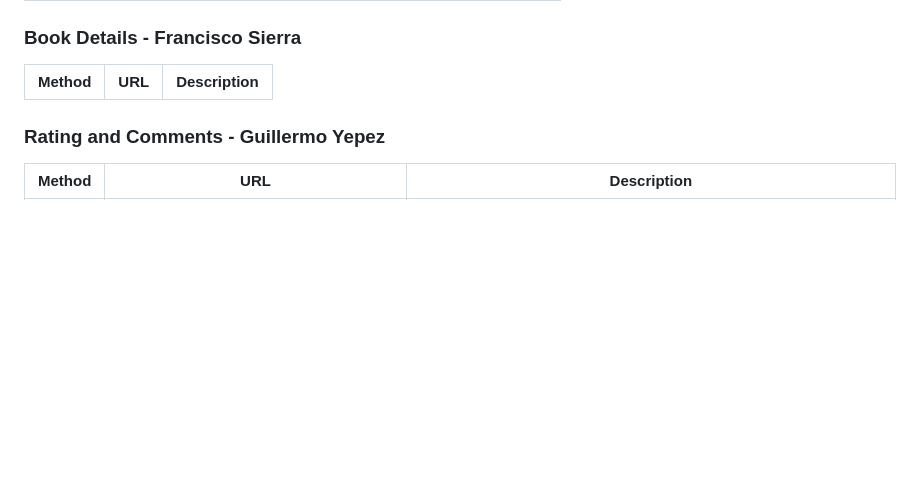
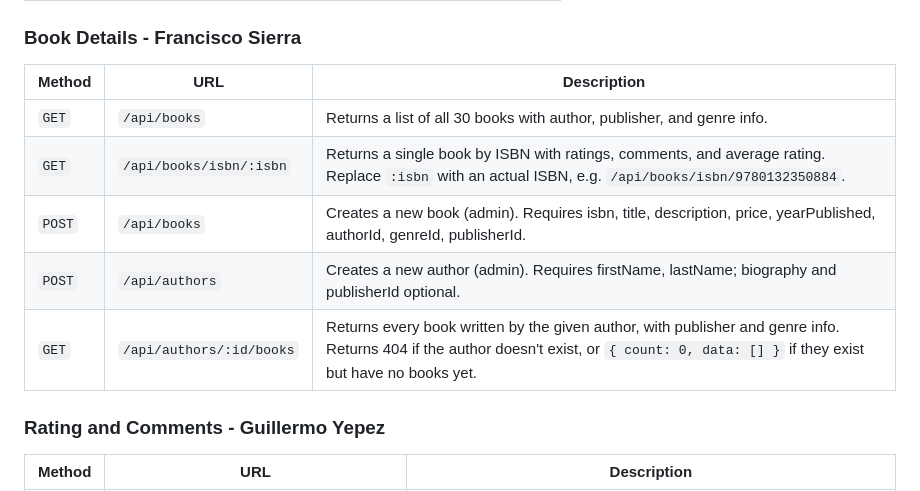
Before and after one commit to franciscosierra1915/CEN4010-geek-text-api, a Markdown page: README.md, the part around the change. Drawn GitHub-style; blank space fills up the shorter version.

Commit message:
Document Book Details endpoints in README

```diff
--- a/README.md
+++ b/README.md
@@ -554,6 +554,11 @@ An **endpoint** is a URL + HTTP method combination that the server responds to.
 
 | Method | URL | Description |
 |---|---|---|
+| `GET` | `/api/books` | Returns a list of all 30 books with author, publisher, and genre info. |
+| `GET` | `/api/books/isbn/:isbn` | Returns a single book by ISBN with ratings, comments, and average rating. Replace `:isbn` with an actual ISBN, e.g. `/api/books/isbn/9780132350884`. |
+| `POST` | `/api/books` | Creates a new book (admin). Requires isbn, title, description, price, yearPublished, authorId, genreId, publisherId. |
+| `POST` | `/api/authors` | Creates a new author (admin). Requires firstName, lastName; biography and publisherId optional. |
+| `GET` | `/api/authors/:id/books` | Returns every book written by the given author, with publisher and genre info. Returns 404 if the author doesn't exist, or `{ count: 0, data: [] }` if they exist but have no books yet. |
 
 ### Rating and Comments - Guillermo Yepez
 
```
